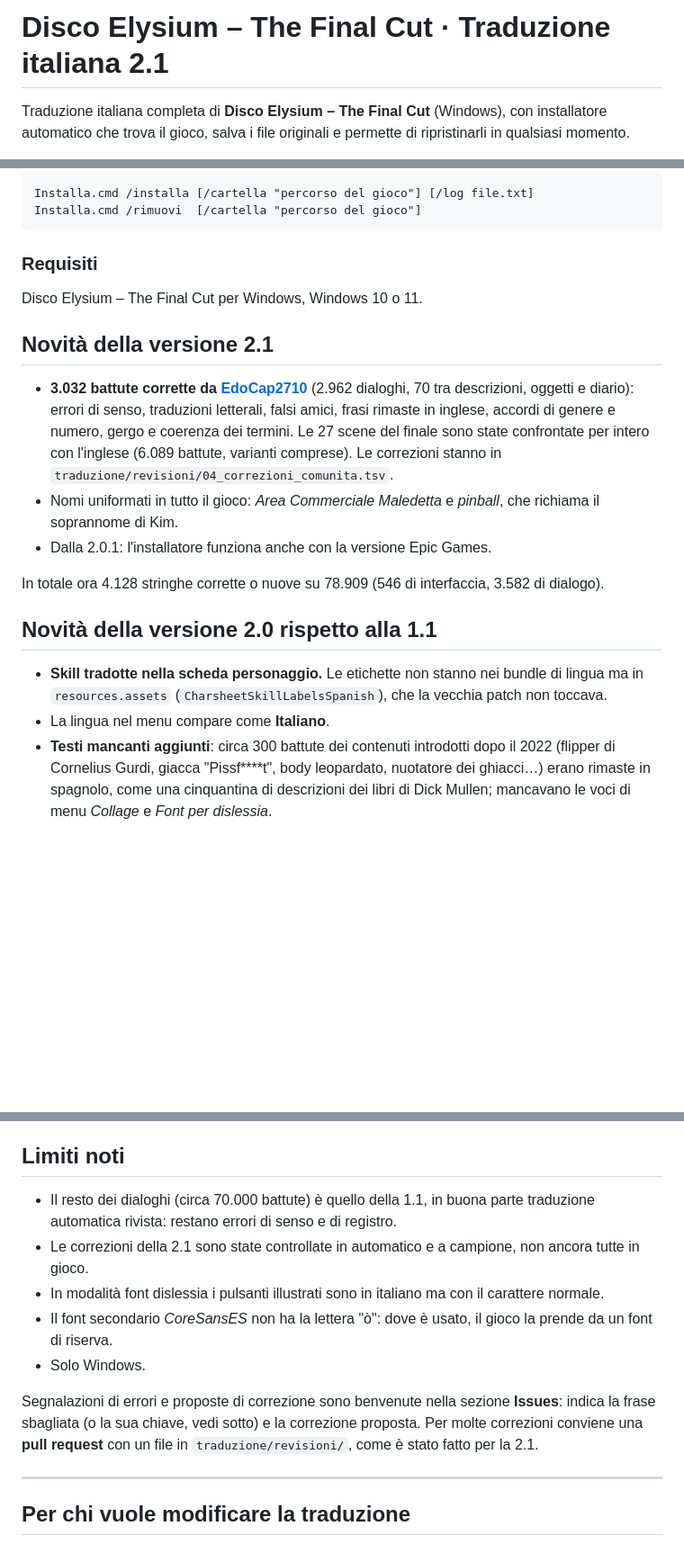
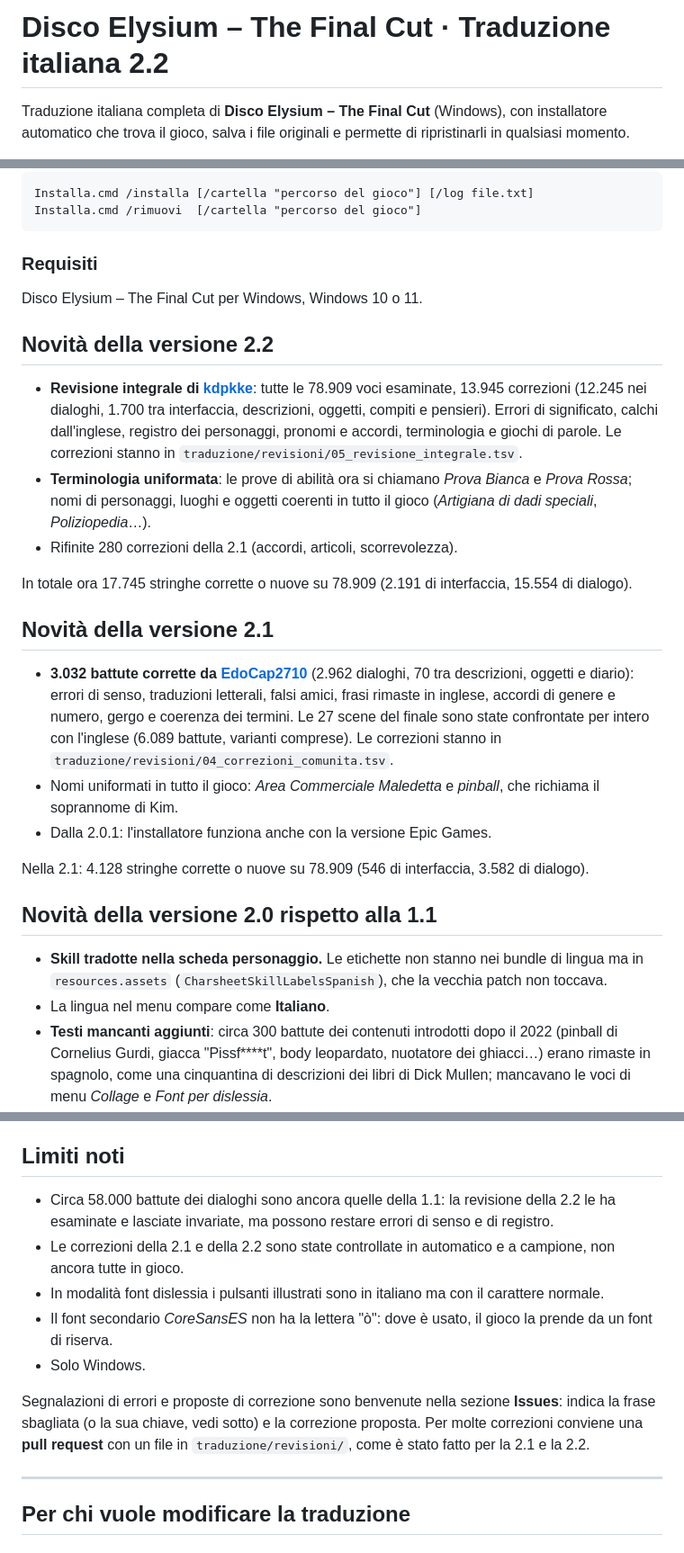
Before and after one commit to SpheralComa441/disco-elysium-traduzione-italiana, a Markdown page: README.md, 3 parts joined by grey strips. Shown at 90% size. Drawn GitHub-style; blank space fills up the shorter version.

Commit message:
Versione 2.2: revisione integrale della comunità
- 13.945 correzioni di kdpkke (PR #3), già unite in main con 11 righe sistemate.
- Numeri di versione 2.2 (patcher, manifest, costruisci.ps1, collaudi).
- Credito a kdpkke nella finestra dell'installatore, nei LEGGIMI e nel README;
  screenshot dell'installatore rigenerati.
- README: novità della 2.2, statistiche (17.745 stringhe corrette o nuove su 78.909),
  limiti noti aggiornati.

Collaudi: installazione e ripristino (struttura Steam ed Epic), archivio senza exe
con Installa.cmd, aggiornamento da un'installazione 2.1.

Co-Authored-By: Claude Opus 5.5 <noreply@anthropic.com>

```diff
--- a/README.md
+++ b/README.md
@@ -1,4 +1,4 @@
-# Disco Elysium – The Final Cut · Traduzione italiana 2.1
+# Disco Elysium – The Final Cut · Traduzione italiana 2.2
 
 Traduzione italiana completa di **Disco Elysium – The Final Cut** (Windows), con installatore automatico
 che trova il gioco, salva i file originali e permette di ripristinarli in qualsiasi momento.
@@ -61,6 +61,18 @@ Installa.cmd /rimuovi  [/cartella "percorso del gioco"]
 
 Disco Elysium – The Final Cut per Windows, Windows 10 o 11.
 
+## Novità della versione 2.2
+
+- **Revisione integrale di [kdpkke](https://github.com/kdpkke)**: tutte le 78.909 voci esaminate,
+  13.945 correzioni (12.245 nei dialoghi, 1.700 tra interfaccia, descrizioni, oggetti, compiti e pensieri).
+  Errori di significato, calchi dall'inglese, registro dei personaggi, pronomi e accordi, terminologia e
+  giochi di parole. Le correzioni stanno in `traduzione/revisioni/05_revisione_integrale.tsv`.
+- **Terminologia uniformata**: le prove di abilità ora si chiamano *Prova Bianca* e *Prova Rossa*; nomi di
+  personaggi, luoghi e oggetti coerenti in tutto il gioco (*Artigiana di dadi speciali*, *Poliziopedia*…).
+- Rifinite 280 correzioni della 2.1 (accordi, articoli, scorrevolezza).
+
+In totale ora 17.745 stringhe corrette o nuove su 78.909 (2.191 di interfaccia, 15.554 di dialogo).
+
 ## Novità della versione 2.1
 
 - **3.032 battute corrette da [EdoCap2710](https://github.com/EdoCap2710)** (2.962 dialoghi, 70 tra descrizioni,
@@ -71,14 +83,14 @@ Disco Elysium – The Final Cut per Windows, Windows 10 o 11.
 - Nomi uniformati in tutto il gioco: *Area Commerciale Maledetta* e *pinball*, che richiama il soprannome di Kim.
 - Dalla 2.0.1: l'installatore funziona anche con la versione Epic Games.
 
-In totale ora 4.128 stringhe corrette o nuove su 78.909 (546 di interfaccia, 3.582 di dialogo).
+Nella 2.1: 4.128 stringhe corrette o nuove su 78.909 (546 di interfaccia, 3.582 di dialogo).
 
 ## Novità della versione 2.0 rispetto alla 1.1
 
 - **Skill tradotte nella scheda personaggio.** Le etichette non stanno nei bundle di lingua ma in
   `resources.assets` (`CharsheetSkillLabelsSpanish`), che la vecchia patch non toccava.
 - La lingua nel menu compare come **Italiano**.
-- **Testi mancanti aggiunti**: circa 300 battute dei contenuti introdotti dopo il 2022 (flipper di
+- **Testi mancanti aggiunti**: circa 300 battute dei contenuti introdotti dopo il 2022 (pinball di
   Cornelius Gurdi, giacca "Pissf\*\*\*\*t", body leopardato, nuotatore dei ghiacci…) erano rimaste in spagnolo,
   come una cinquantina di descrizioni dei libri di Dick Mullen; mancavano le voci di menu *Collage* e *Font per dislessia*.
 - **Formattazione riparata**: 159 battute con il corsivo non chiuso, 139 con virgolette spaiate,
@@ -92,16 +104,16 @@ Nella 2.0: 1.108 stringhe corrette o nuove su 78.909 (480 di interfaccia, 628 di
 
 ## Limiti noti
 
-- Il resto dei dialoghi (circa 70.000 battute) è quello della 1.1, in buona parte traduzione automatica
-  rivista: restano errori di senso e di registro.
-- Le correzioni della 2.1 sono state controllate in automatico e a campione, non ancora tutte in gioco.
+- Circa 58.000 battute dei dialoghi sono ancora quelle della 1.1: la revisione della 2.2 le ha esaminate e
+  lasciate invariate, ma possono restare errori di senso e di registro.
+- Le correzioni della 2.1 e della 2.2 sono state controllate in automatico e a campione, non ancora tutte in gioco.
 - In modalità font dislessia i pulsanti illustrati sono in italiano ma con il carattere normale.
 - Il font secondario *CoreSansES* non ha la lettera "ò": dove è usato, il gioco la prende da un font di riserva.
 - Solo Windows.
 
 Segnalazioni di errori e proposte di correzione sono benvenute nella sezione **Issues**:
 indica la frase sbagliata (o la sua chiave, vedi sotto) e la correzione proposta.
-Per molte correzioni conviene una **pull request** con un file in `traduzione/revisioni/`, come è stato fatto per la 2.1.
+Per molte correzioni conviene una **pull request** con un file in `traduzione/revisioni/`, come è stato fatto per la 2.1 e la 2.2.
 
 ---
 
```
Also changed, not shown: other parts of README.md (+6 -5 lines), pubblicazione/patcher_installata.png, pubblicazione/patcher_pronto.png, 6 other files.
